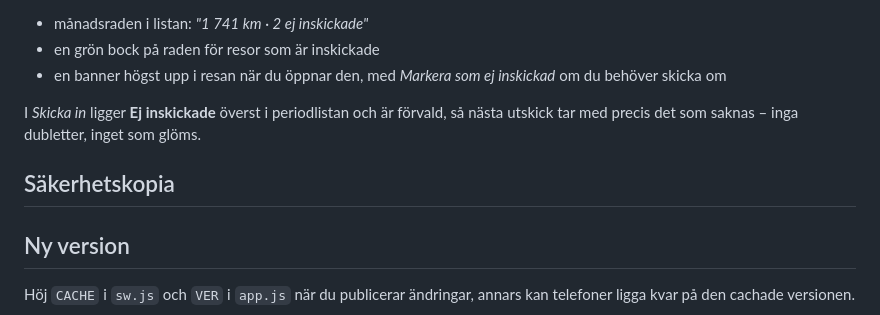
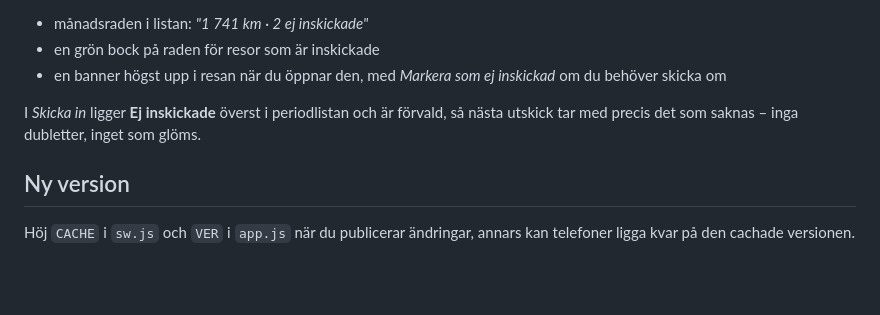
Before and after one commit to Hedlundo/korjournal, a Markdown page: README.md, the part around the change. Rendered like a GitHub page; blank space fills up the shorter version.

Commit message:
Ta bort tom rubrik i README

```diff
--- a/README.md
+++ b/README.md
@@ -105,8 +105,6 @@ Varje resa får ett datum i `sentAt` när den följt med i ett utskick. Det syns
 I *Skicka in* ligger **Ej inskickade** överst i periodlistan och är förvald, så nästa utskick tar
 med precis det som saknas – inga dubletter, inget som glöms.
 
-## Säkerhetskopia
-
 ## Ny version
 
 Höj `CACHE` i `sw.js` och `VER` i `app.js` när du publicerar ändringar, annars kan telefoner
```
